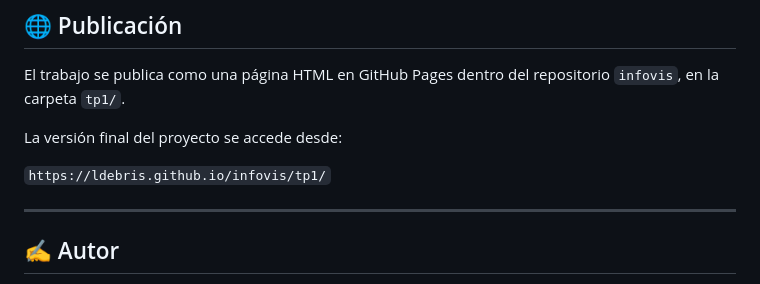
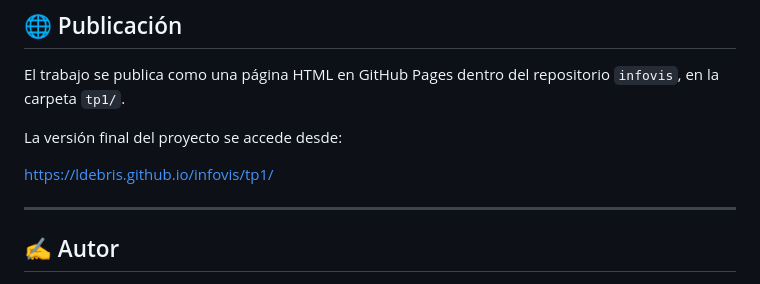
Before and after one commit to ldebris/infovis, a Markdown page: tp1/README.md, the part around the change. Drawn GitHub-style.

```diff
--- a/tp1/README.md
+++ b/tp1/README.md
@@ -144,7 +144,7 @@ El trabajo se publica como una página HTML en GitHub Pages dentro del repositor
 
 La versión final del proyecto se accede desde:
 
-`https://ldebris.github.io/infovis/tp1/`
+[https://ldebris.github.io/infovis/tp1/](https://ldebris.github.io/infovis/tp1/)
 
 ---
 
```
